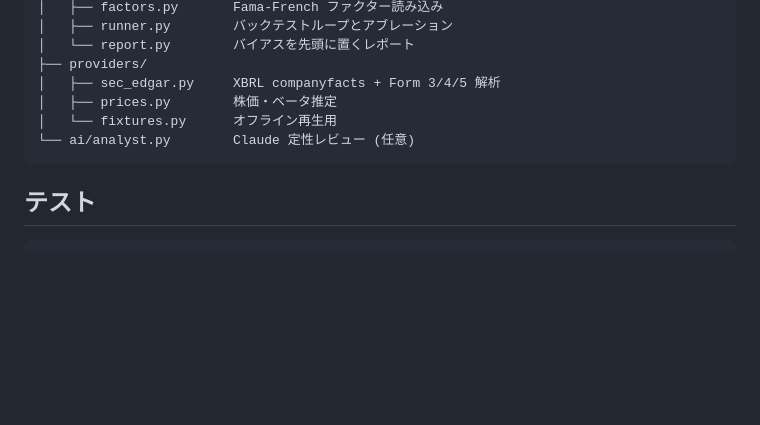
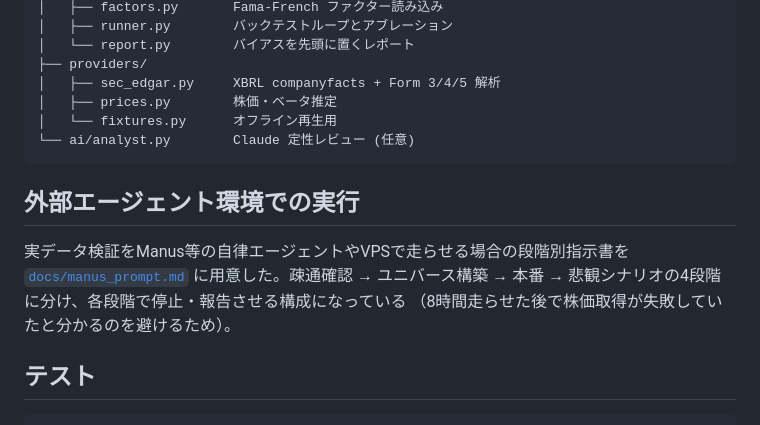
Before and after one commit to dust556/dust, a Markdown page: screener/README.md, the part around the change. GitHub-like rendering; blank space fills up the shorter version.

````diff
--- a/screener/README.md
+++ b/screener/README.md
@@ -156,6 +156,13 @@ src/smallcap/
 └── ai/analyst.py        Claude 定性レビュー (任意)
 ```
 
+## 外部エージェント環境での実行
+
+実データ検証をManus等の自律エージェントやVPSで走らせる場合の段階別指示書を
+[`docs/manus_prompt.md`](docs/manus_prompt.md) に用意した。疎通確認 → ユニバース構築
+→ 本番 → 悲観シナリオの4段階に分け、各段階で停止・報告させる構成になっている
+（8時間走らせた後で株価取得が失敗していたと分かるのを避けるため）。
+
 ## テスト
 
 ```sh
````
Also changed, not shown: screener/docs/manus_prompt.md (added, +189 -0 lines).
